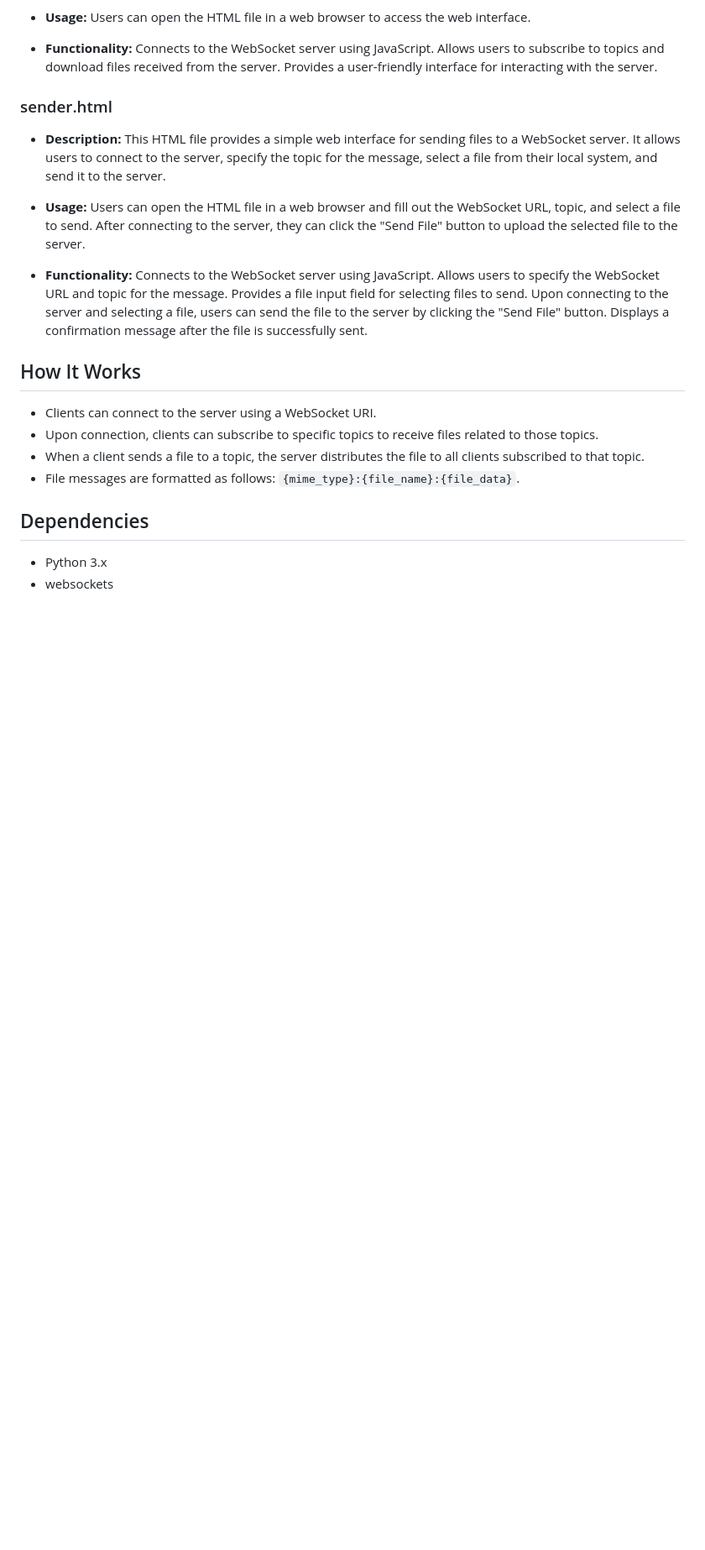
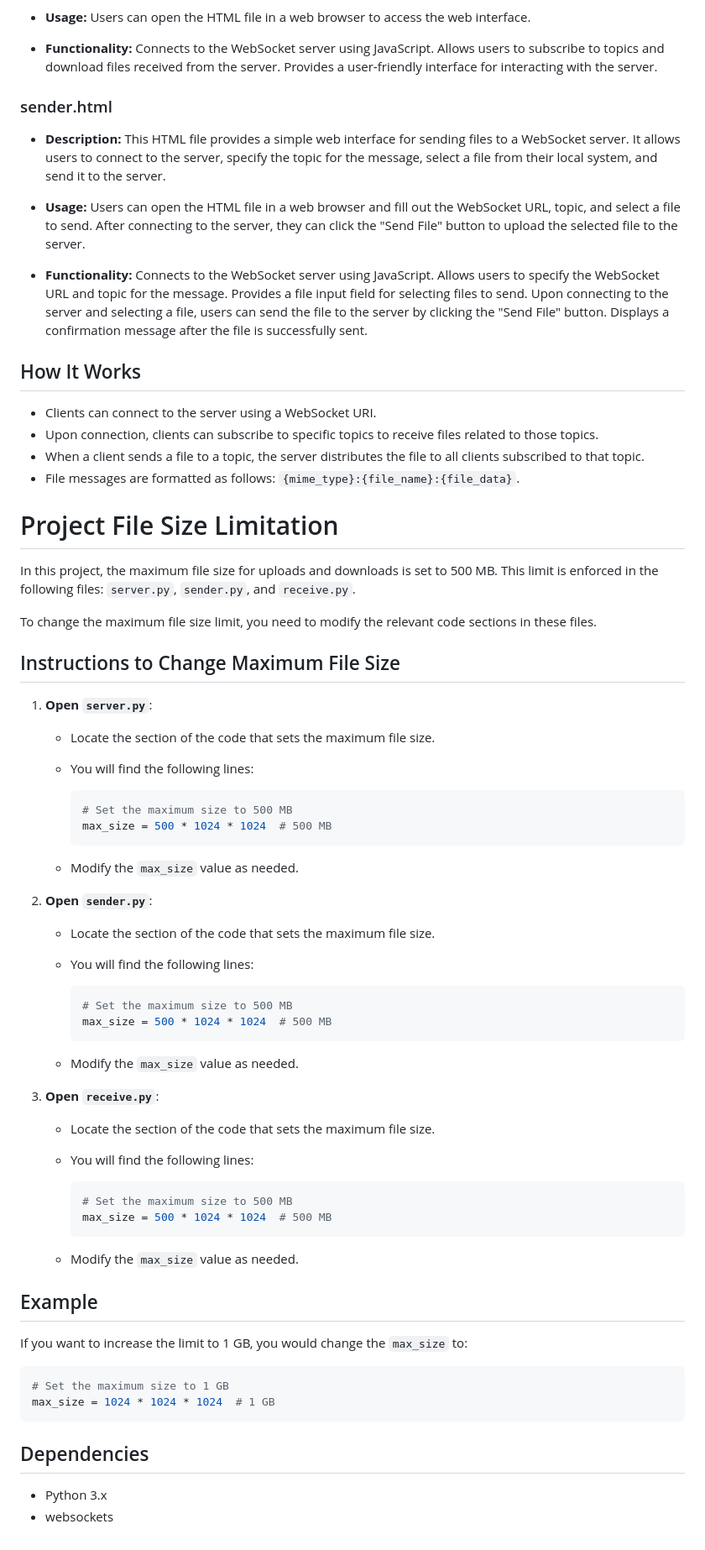
Before and after one commit to soyunomas/websockets-send, a Markdown page: README.md, the part around one of its changes. Shown at 84% size. GitHub-like rendering; blank space fills up the shorter version.

````diff
--- a/README.md
+++ b/README.md
@@ -139,6 +139,56 @@ python3 sender.py -u ws://localhost:8765 -t chat -f /path/to/file.txt
 - When a client sends a file to a topic, the server distributes the file to all clients subscribed to that topic.
 - File messages are formatted as follows: `{mime_type}:{file_name}:{file_data}`.
 
+# Project File Size Limitation
+
+In this project, the maximum file size for uploads and downloads is set to 500 MB. This limit is enforced in the following files: `server.py`, `sender.py`, and `receive.py`.
+
+To change the maximum file size limit, you need to modify the relevant code sections in these files.
+
+## Instructions to Change Maximum File Size
+
+1. **Open `server.py`**:
+
+   - Locate the section of the code that sets the maximum file size.
+   - You will find the following lines:
+
+     ```python
+     # Set the maximum size to 500 MB
+     max_size = 500 * 1024 * 1024  # 500 MB
+     ```
+   - Modify the `max_size` value as needed.
+
+2. **Open `sender.py`**:
+
+   - Locate the section of the code that sets the maximum file size.
+   - You will find the following lines:
+
+     ```python
+     # Set the maximum size to 500 MB
+     max_size = 500 * 1024 * 1024  # 500 MB
+     ```
+   - Modify the `max_size` value as needed.
+
+3. **Open `receive.py`**:
+
+   - Locate the section of the code that sets the maximum file size.
+   - You will find the following lines:
+
+     ```python
+     # Set the maximum size to 500 MB
+     max_size = 500 * 1024 * 1024  # 500 MB
+     ```
+   - Modify the `max_size` value as needed.
+
+## Example
+
+If you want to increase the limit to 1 GB, you would change the `max_size` to:
+
+```python
+# Set the maximum size to 1 GB
+max_size = 1024 * 1024 * 1024  # 1 GB
+```
+
 ## Dependencies
 
 - Python 3.x
````
Also changed, not shown: other parts of README.md (+3 -3 lines).
